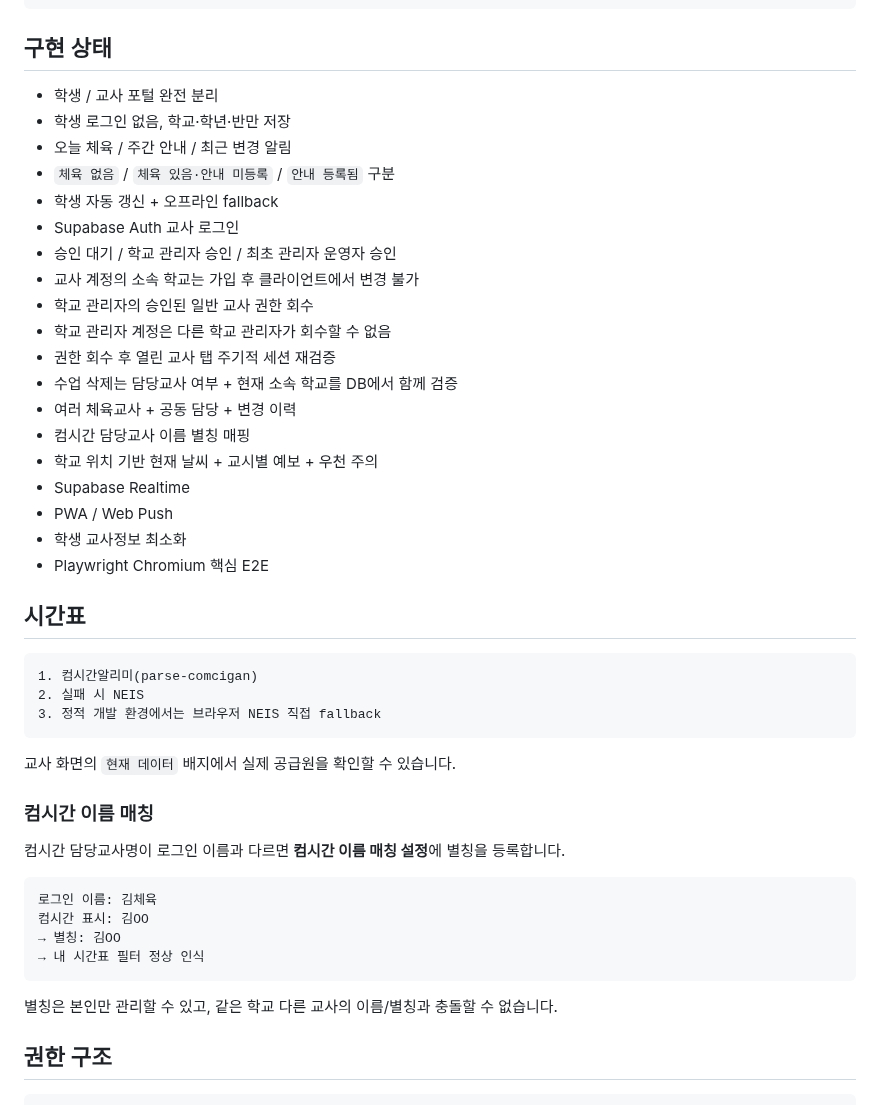
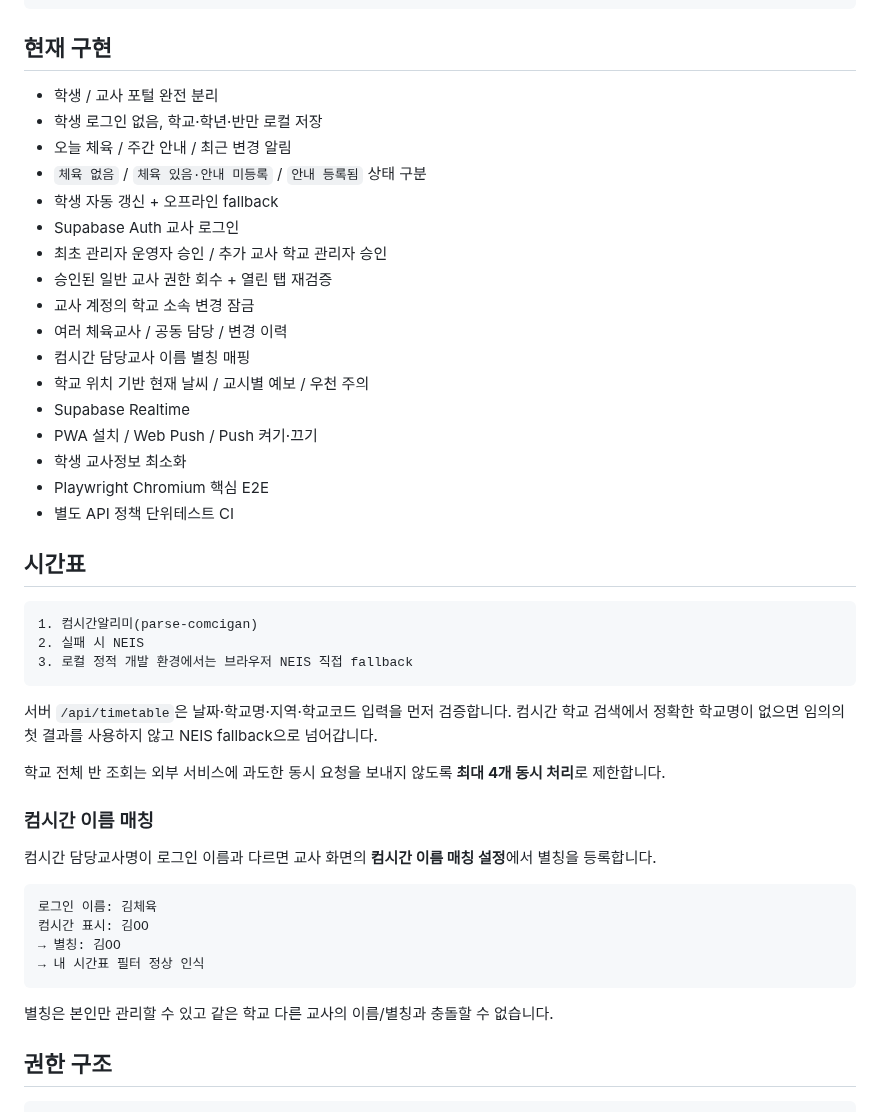
Before and after one commit to kimyejun978-tech/timetable-change-alert, a Markdown page: today-pe/README.md, the part around one of its changes. Rendered like a GitHub page.

````diff
--- a/today-pe/README.md
+++ b/today-pe/README.md
@@ -13,41 +13,41 @@
 → 학생: 자기 학교·학년·반 안내 확인
 ```
 
-## 구현 상태
+## 현재 구현
 
 - 학생 / 교사 포털 완전 분리
-- 학생 로그인 없음, 학교·학년·반만 저장
+- 학생 로그인 없음, 학교·학년·반만 로컬 저장
 - 오늘 체육 / 주간 안내 / 최근 변경 알림
-- `체육 없음` / `체육 있음·안내 미등록` / `안내 등록됨` 구분
+- `체육 없음` / `체육 있음·안내 미등록` / `안내 등록됨` 상태 구분
 - 학생 자동 갱신 + 오프라인 fallback
 - Supabase Auth 교사 로그인
-- 승인 대기 / 학교 관리자 승인 / 최초 관리자 운영자 승인
-- 교사 계정의 소속 학교는 가입 후 클라이언트에서 변경 불가
-- 학교 관리자의 승인된 일반 교사 권한 회수
-- 학교 관리자 계정은 다른 학교 관리자가 회수할 수 없음
-- 권한 회수 후 열린 교사 탭 주기적 세션 재검증
-- 수업 삭제는 담당교사 여부 + 현재 소속 학교를 DB에서 함께 검증
-- 여러 체육교사 + 공동 담당 + 변경 이력
+- 최초 관리자 운영자 승인 / 추가 교사 학교 관리자 승인
+- 승인된 일반 교사 권한 회수 + 열린 탭 재검증
+- 교사 계정의 학교 소속 변경 잠금
+- 여러 체육교사 / 공동 담당 / 변경 이력
 - 컴시간 담당교사 이름 별칭 매핑
-- 학교 위치 기반 현재 날씨 + 교시별 예보 + 우천 주의
+- 학교 위치 기반 현재 날씨 / 교시별 예보 / 우천 주의
 - Supabase Realtime
-- PWA / Web Push
+- PWA 설치 / Web Push / Push 켜기·끄기
 - 학생 교사정보 최소화
 - Playwright Chromium 핵심 E2E
+- 별도 API 정책 단위테스트 CI
 
 ## 시간표
 
 ```text
 1. 컴시간알리미(parse-comcigan)
 2. 실패 시 NEIS
-3. 정적 개발 환경에서는 브라우저 NEIS 직접 fallback
+3. 로컬 정적 개발 환경에서는 브라우저 NEIS 직접 fallback
 ```
 
-교사 화면의 `현재 데이터` 배지에서 실제 공급원을 확인할 수 있습니다.
+서버 `/api/timetable`은 날짜·학교명·지역·학교코드 입력을 먼저 검증합니다. 컴시간 학교 검색에서 정확한 학교명이 없으면 임의의 첫 결과를 사용하지 않고 NEIS fallback으로 넘어갑니다.
+
+학교 전체 반 조회는 외부 서비스에 과도한 동시 요청을 보내지 않도록 **최대 4개 동시 처리**로 제한합니다.
 
 ### 컴시간 이름 매칭
 
-컴시간 담당교사명이 로그인 이름과 다르면 **컴시간 이름 매칭 설정**에 별칭을 등록합니다.
+컴시간 담당교사명이 로그인 이름과 다르면 교사 화면의 **컴시간 이름 매칭 설정**에서 별칭을 등록합니다.
 
 ```text
 로그인 이름: 김체육
@@ -56,7 +56,7 @@
 → 내 시간표 필터 정상 인식
 ```
 
-별칭은 본인만 관리할 수 있고, 같은 학교 다른 교사의 이름/별칭과 충돌할 수 없습니다.
+별칭은 본인만 관리할 수 있고 같은 학교 다른 교사의 이름/별칭과 충돌할 수 없습니다.
 
 ## 권한 구조
 
````
Also changed, not shown: other parts of today-pe/README.md (+61 -69 lines).
